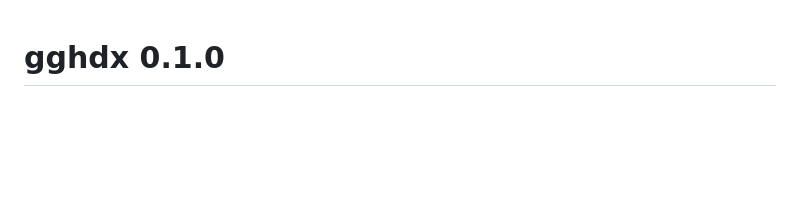
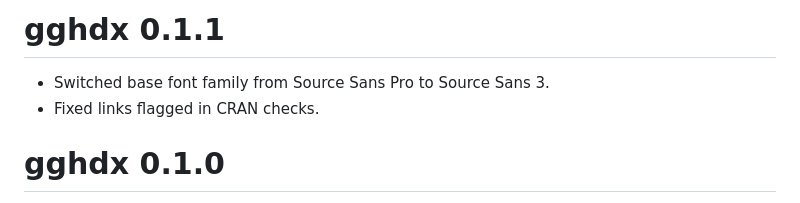
Before and after one commit to OCHA-DAP/gghdx, a Markdown page: NEWS.md, the part around the change. Drawn GitHub-style; blank space fills up the shorter version.

Commit message:
Meet CRAN checks

```diff
--- a/NEWS.md
+++ b/NEWS.md
@@ -1,3 +1,8 @@
+# gghdx 0.1.1
+
+* Switched base font family from Source Sans Pro to Source Sans 3.
+* Fixed links flagged in CRAN checks.
+
 # gghdx 0.1.0
 
 * Right adjusting y-axis labels in `theme_hdx()`.
```
Also changed, not shown: README.md (+22 -22 lines), man/figures/README-covid-match-1.png, man/figures/README-covid-match-2.png, man/figures/README-extrafont-1.png, man/figures/README-gghdx-1.png, 14 other files.
